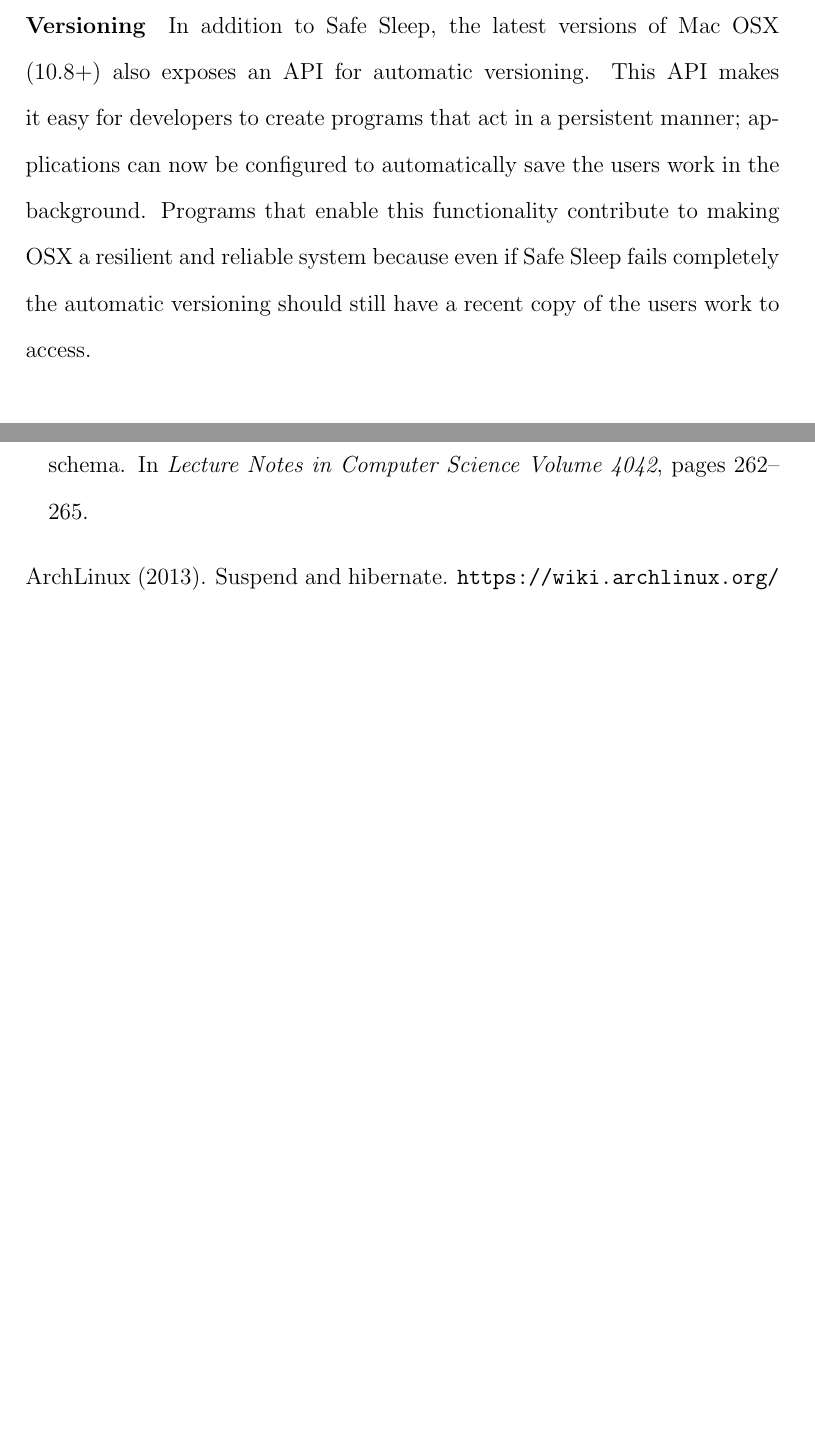
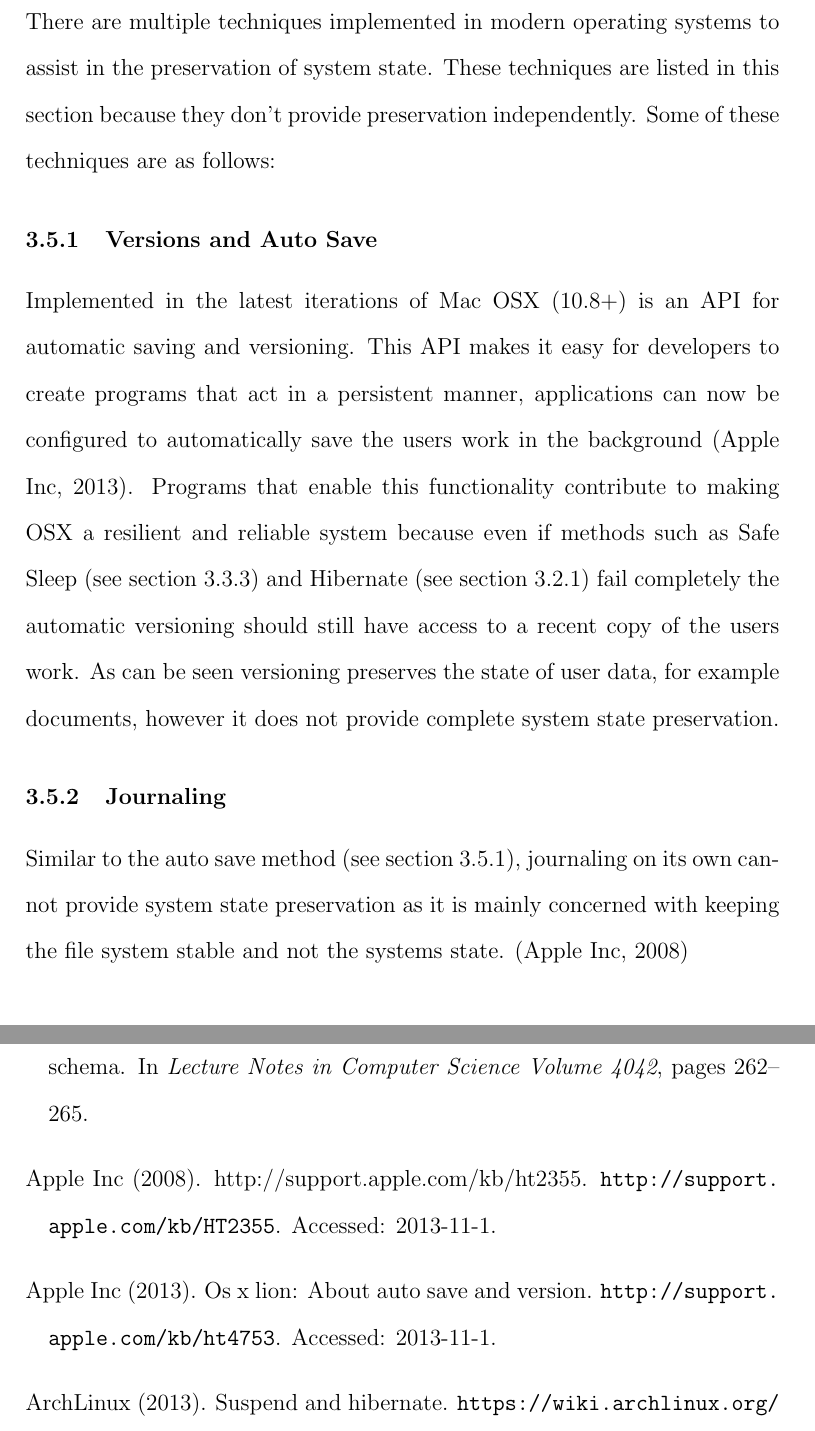
Before and after one commit to RossBille/SENG4150, a LaTeX paper (cs_honours_report.tex): two parts of pages 16 and 20 of 21 before the commit and two parts of pages 17 and 20 of 21 after it, joined at a grey line, cut at the place of the change, the shorter picture padded with empty space. Compiled offline with pdfLaTeX.

Commit message:
Words: 2320 Adding more information on versioning and journaling

```diff
--- a/cs_honours_report.tex
+++ b/cs_honours_report.tex
@@ -254,10 +254,6 @@ The Linux implementation of Hybrid Sleep, this is a combination of the methods e
 \subsubsection{Hybrid Sleep}\label{sec:hybridsleep}
 This method is used by Windows operating systems since Vista.
 \subsubsection{Safe Sleep}\label{sec:safesleep}
-\paragraph{Versioning}
-In addition to Safe Sleep, the latest versions of Mac OSX (10.8+) also exposes an API for automatic versioning. This API makes it easy for developers to create programs that act in a persistent manner; applications can now be configured to automatically save the users work in the background.
-Programs that enable this functionality contribute to making OSX a resilient and reliable system because even if Safe Sleep fails completely the automatic versioning should still have a recent copy of the users work to access.
-\par
 \subsection{Advance Configuration and Power Interface (ACPI)}
 The ACPI defines the current standards for power management \citep{ACPI} and as such have categorized all the methods described throughout this section on system state preservation (section~\ref{sec:preservation}). Table~\ref{table:categories} outlines where these methods are rated in terms of power usage.
 \begin{table}[h!]
@@ -278,6 +274,17 @@ The ACPI defines the current standards for power management \citep{ACPI} and as
     \label{table:categories}
 \end{table}
 \\Rating S3 refers to all methods that consume ``low power'' and rating S4 refers to methods where absolutely no power is used \citep{ACPI}. S1 and S2 do exist (along with many others) but are not concerned with system state preservation and are not included in this report.
+
+\subsection{Additional Techniques}
+There are multiple techniques implemented in modern operating systems to assist in the preservation of system state. These techniques are listed in this section because they don't provide preservation independently.
+Some of these techniques are as follows:
+\subsubsection{Versions and Auto Save}\label{sec:versioning}
+Implemented in the latest iterations of Mac OSX (10.8+) is an API for automatic saving and versioning. This API makes it easy for developers to create programs that act in a persistent manner, applications can now be configured to automatically save the users work in the background \citep{versioning}.
+Programs that enable this functionality contribute to making OSX a resilient and reliable system because even if methods such as Safe Sleep (see section~\ref{sec:safesleep}) and Hibernate (see section~\ref{sec:hibernate}) fail completely the automatic versioning should still have access to a recent copy of the users work. As can be seen versioning preserves the state of user data, for example documents, however it does not provide complete system state preservation.
+
+\subsubsection{Journaling}
+Similar to the auto save method (see section~\ref{sec:versioning}), journaling on its own cannot provide system  state preservation as it is mainly concerned with keeping the file system stable and not the systems state.
+\citep{journaling}
 \subsection{Summary}
 \newpage
 \section{Discussion}\label{sec:discussion}
```
Also changed, not shown: literature.bib (+17 -0 lines).
